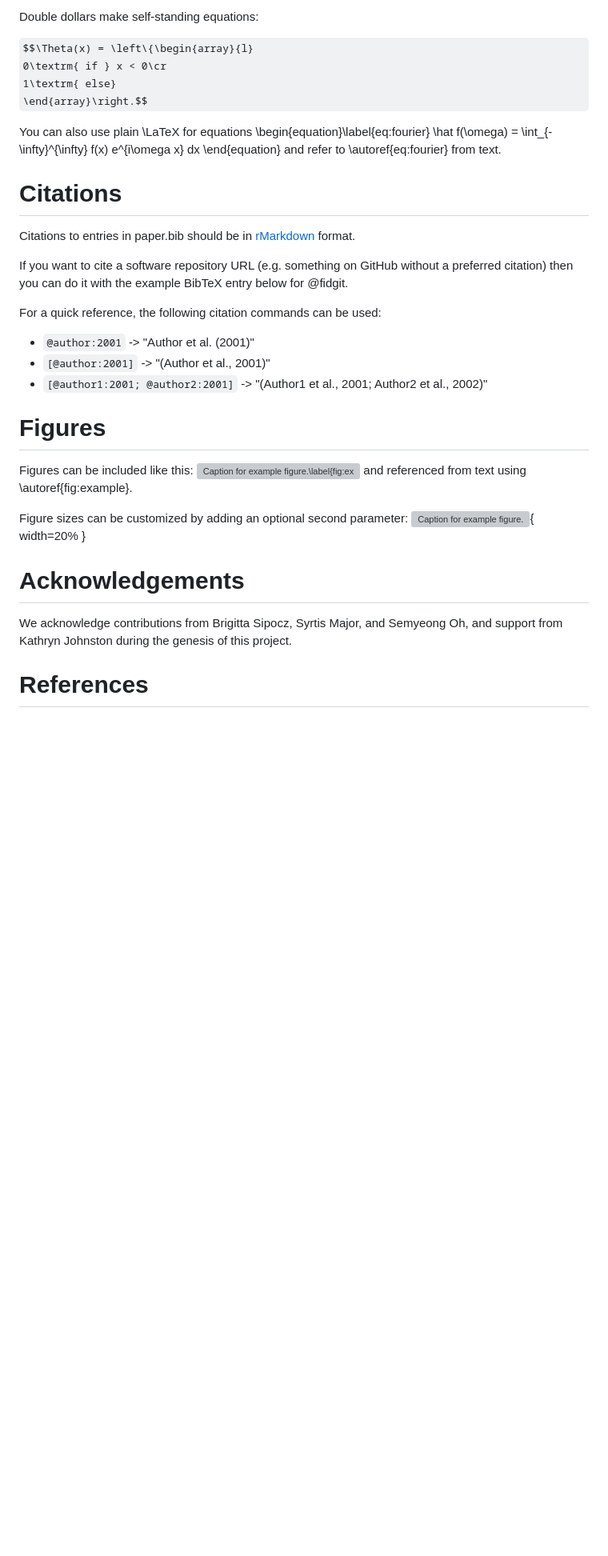
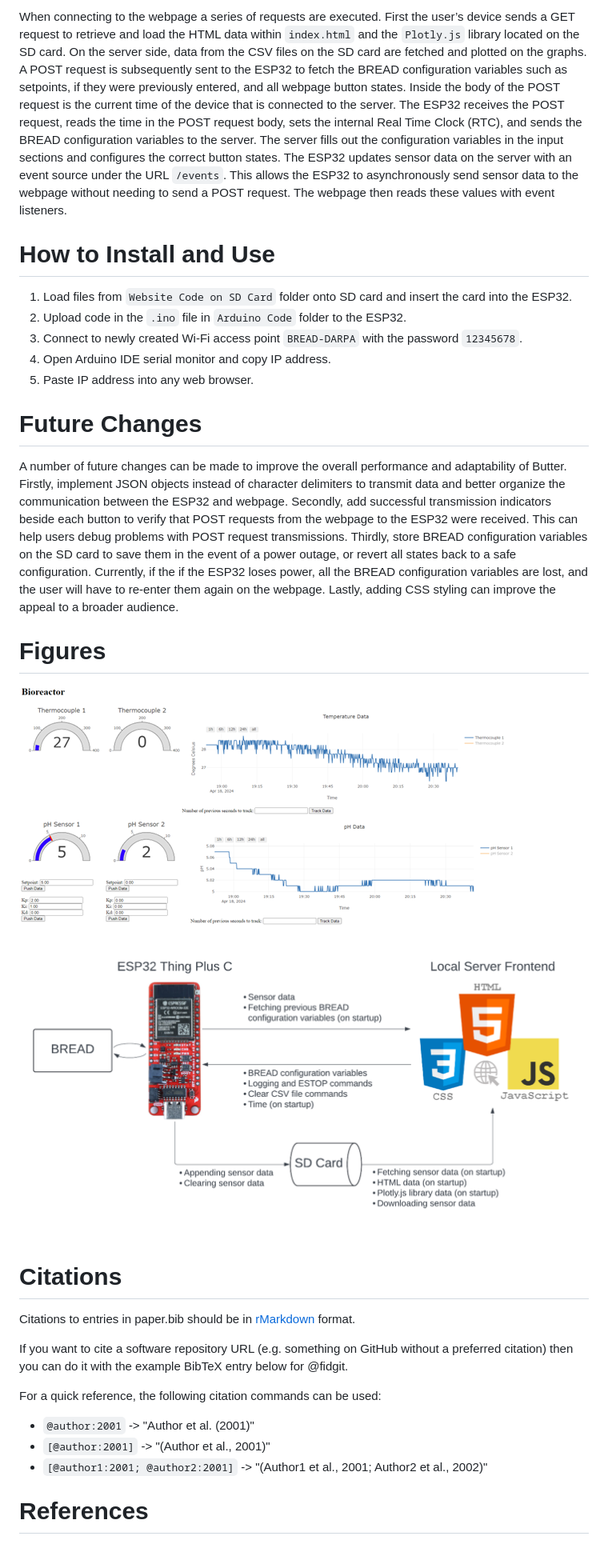
Before and after one commit to FHafting/BREAD-Local-Software, a Markdown page: joss_paper/paper.md, the part around the change printed below. Shown: that part at 80% size. GitHub-like rendering; pictures changed too: joss_paper/bioreactor-webpage.png (added), joss_paper/flowchart.png (added); some formulas as TeX source; blank space fills up the shorter version; grey boxes are pictures that could not be loaded.

Commit message:
updated paper

```diff
--- a/joss_paper/paper.md
+++ b/joss_paper/paper.md
@@ -77,16 +52,23 @@ Single dollars ($) are required for inline mathematics e.g. $f(x) = e^{\pi/x}$
 
-Double dollars make self-standing equations:
+When connecting to the webpage a series of requests are executed. First the user’s device sends a GET request to retrieve and load the HTML data within `index.html` and the `Plotly.js` library located on the SD card. On the server side, data from the CSV files on the SD card are fetched and plotted on the graphs. A POST request is subsequently sent to the ESP32 to fetch the BREAD configuration variables such as setpoints, if they were previously entered, and all webpage button states. Inside the body of the POST request is the current time of the device that is connected to the server. The ESP32 receives the POST request, reads the time in the POST request body, sets the internal Real Time Clock (RTC), and sends the BREAD configuration variables to the server. The server fills out the configuration variables in the input sections and configures the correct button states. The ESP32 updates sensor data on the server with an event source under the URL `/events`. This allows the ESP32 to asynchronously send sensor data to the webpage without needing to send a POST request. The webpage then reads these values with event listeners.
 
-$$\Theta(x) = \left\{\begin{array}{l}
-0\textrm{ if } x < 0\cr
-1\textrm{ else}
-\end{array}\right.$$
+# How to Install and Use
 
-You can also use plain \LaTeX for equations
-\begin{equation}\label{eq:fourier}
-\hat f(\omega) = \int_{-\infty}^{\infty} f(x) e^{i\omega x} dx
-\end{equation}
-and refer to \autoref{eq:fourier} from text.
+1.  Load files from `Website Code on SD Card` folder onto SD card and insert the card into the ESP32.
+2.  Upload code in the `.ino` file in `Arduino Code` folder to the ESP32.
+3.	Connect to newly created Wi-Fi access point `BREAD-DARPA` with the password `12345678`.
+4.	Open Arduino IDE serial monitor and copy IP address.
+5.	Paste IP address into any web browser.
+
+# Future Changes
+
+A number of future changes can be made to improve the overall performance and adaptability of Butter. Firstly, implement JSON objects instead of character delimiters to transmit data and better organize the communication between the ESP32 and webpage. Secondly, add successful transmission indicators beside each button to verify that POST requests from the webpage to the ESP32 were received. This can help users debug problems with POST request transmissions. Thirdly, store BREAD configuration variables on the SD card to save them in the event of a power outage, or revert all states back to a safe configuration. Currently, if the if the ESP32 loses power, all the BREAD configuration variables are lost, and the user will have to re-enter them again on the webpage. Lastly, adding  CSS styling can improve the appeal to a broader audience.
+
+# Figures
+
+![Open-source bioreactor webpage section screenshot.\label{fig:bioreactor-webpage}](bioreactor-webpage.png)
+
+![Flowchart of communication between the ESP32 and the locally hosted server.\label{fig:flowchart}](flowchart.png)
 
 # Citations
 
@@ -102,18 +84,4 @@ For a quick reference, the following citation commands can be used:
 - `[@author:2001]` -> "(Author et al., 2001)"
 - `[@author1:2001; @author2:2001]` -> "(Author1 et al., 2001; Author2 et al., 2002)"
 
-# Figures
-
-Figures can be included like this:
-![Caption for example figure.\label{fig:example}](figure.png)
-and referenced from text using \autoref{fig:example}.
-
-Figure sizes can be customized by adding an optional second parameter:
-![Caption for example figure.](figure.png){ width=20% }
-
-# Acknowledgements
-
-We acknowledge contributions from Brigitta Sipocz, Syrtis Major, and Semyeong
-Oh, and support from Kathryn Johnston during the genesis of this project.
-
 # References
```
Also changed, not shown: other parts of joss_paper/paper.md (+33 -58 lines), 1 other file.
